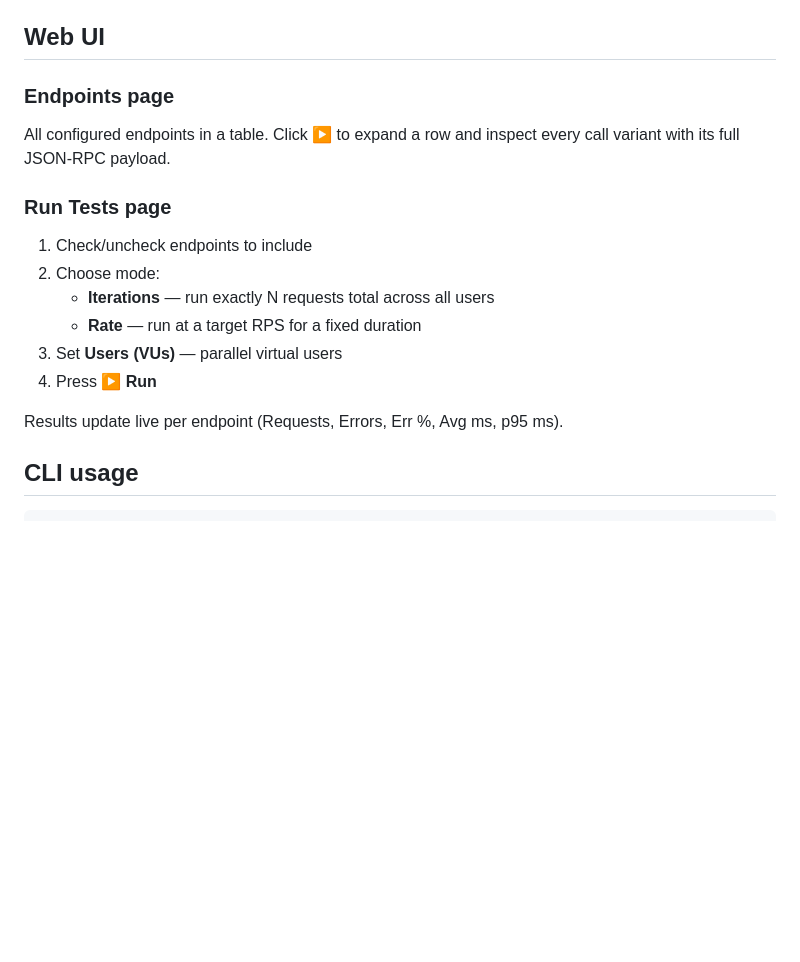
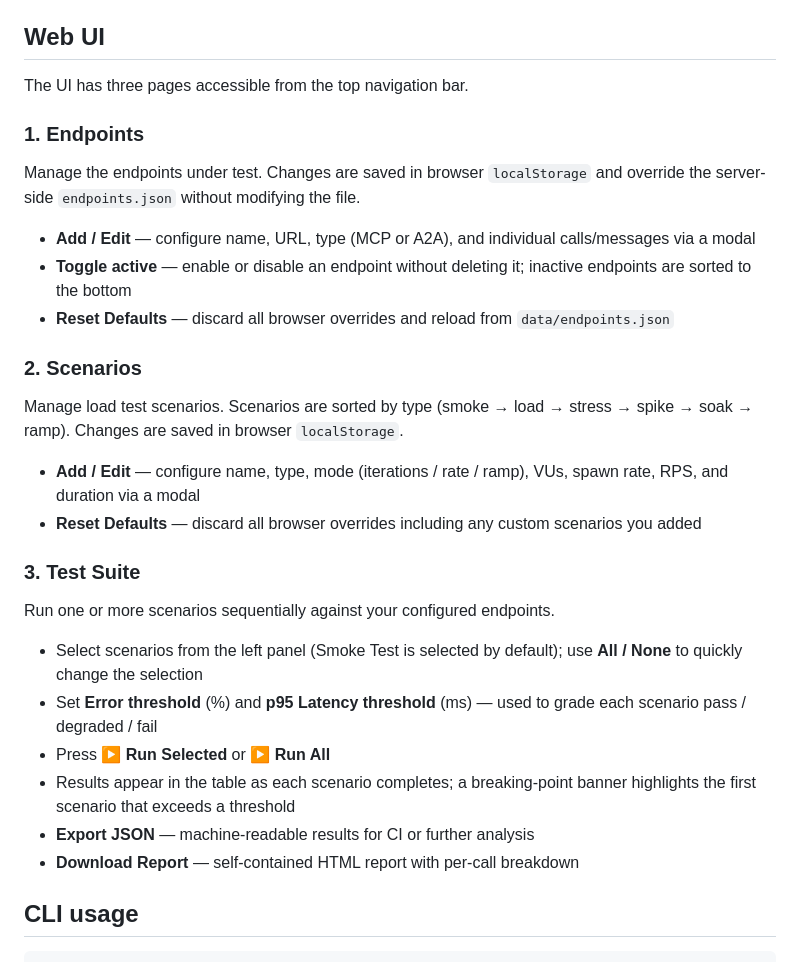
Before and after one commit to affinidi/affinidi-labs-tgw-get-started, a Markdown page: tg-test-harness/README.md, the part around one of its changes. Drawn GitHub-style; blank space fills up the shorter version.

```diff
--- a/tg-test-harness/README.md
+++ b/tg-test-harness/README.md
@@ -45,20 +56,33 @@ load-testing-tg/
 
 ## Web UI
 
-### Endpoints page
+The UI has three pages accessible from the top navigation bar.
 
-All configured endpoints in a table. Click **▶** to expand a row and inspect every call variant with its full JSON-RPC payload.
+### 1. Endpoints
 
-### Run Tests page
+Manage the endpoints under test. Changes are saved in browser `localStorage` and override the server-side `endpoints.json` without modifying the file.
 
-1. Check/uncheck endpoints to include
-2. Choose mode:
-   - **Iterations** — run exactly N requests total across all users
-   - **Rate** — run at a target RPS for a fixed duration
-3. Set **Users (VUs)** — parallel virtual users
-4. Press **▶ Run**
+- **Add / Edit** — configure name, URL, type (MCP or A2A), and individual calls/messages via a modal
+- **Toggle active** — enable or disable an endpoint without deleting it; inactive endpoints are sorted to the bottom
+- **Reset Defaults** — discard all browser overrides and reload from `data/endpoints.json`
 
-Results update live per endpoint (Requests, Errors, Err %, Avg ms, p95 ms).
+### 2. Scenarios
+
+Manage load test scenarios. Scenarios are sorted by type (smoke → load → stress → spike → soak → ramp). Changes are saved in browser `localStorage`.
+
+- **Add / Edit** — configure name, type, mode (iterations / rate / ramp), VUs, spawn rate, RPS, and duration via a modal
+- **Reset Defaults** — discard all browser overrides including any custom scenarios you added
+
+### 3. Test Suite
+
+Run one or more scenarios sequentially against your configured endpoints.
+
+- Select scenarios from the left panel (Smoke Test is selected by default); use **All / None** to quickly change the selection
+- Set **Error threshold** (%) and **p95 Latency threshold** (ms) — used to grade each scenario pass / degraded / fail
+- Press **▶ Run Selected** or **▶ Run All**
+- Results appear in the table as each scenario completes; a breaking-point banner highlights the first scenario that exceeds a threshold
+- **Export JSON** — machine-readable results for CI or further analysis
+- **Download Report** — self-contained HTML report with per-call breakdown
 
 ## CLI usage
 
```
Also changed, not shown: other parts of tg-test-harness/README.md (+16 -5 lines), tg-test-harness/docs/test-endpoints.png (added), tg-test-harness/docs/test-run.png, tg-test-harness/docs/test-scenarios.png, 2 other files.
